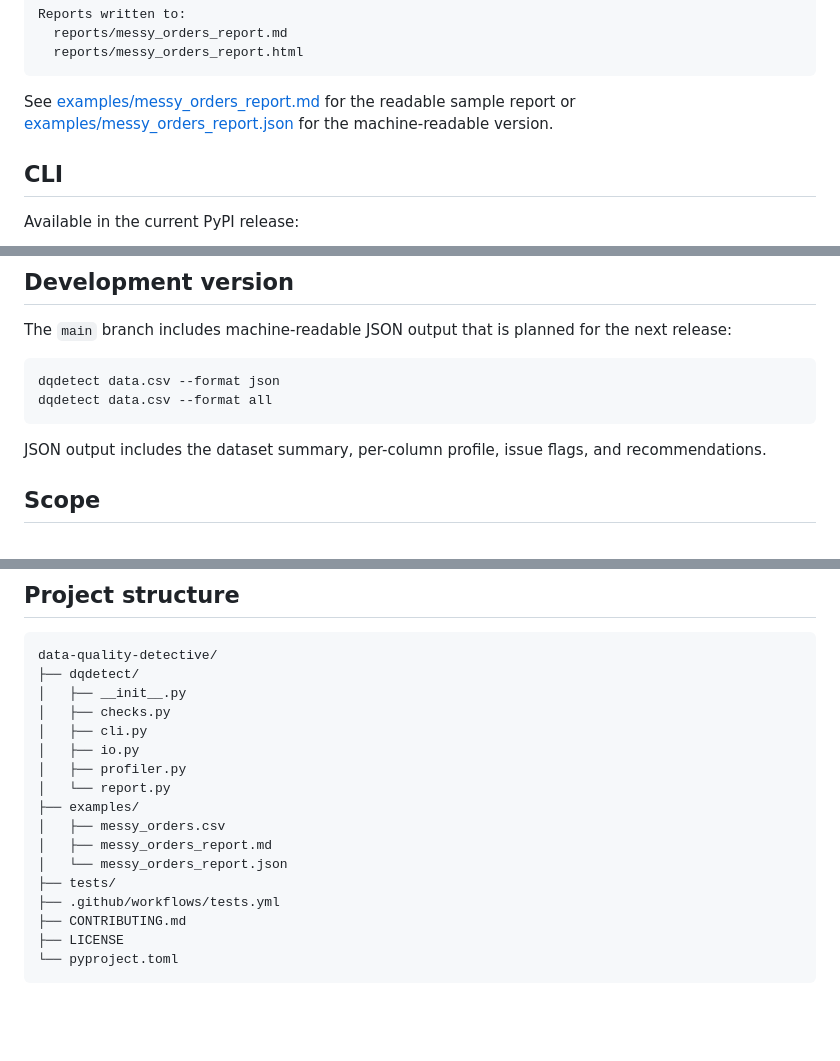
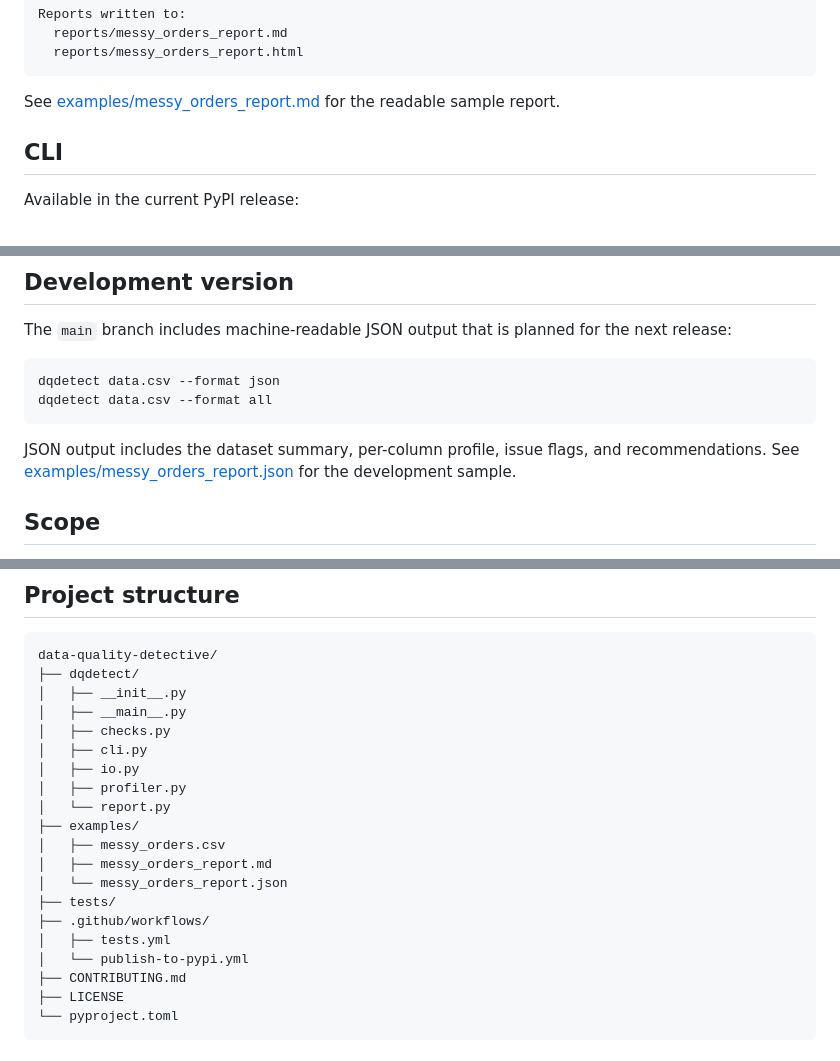
Before and after one commit to Shahedr/data-quality-detective, a Markdown page: README.md, 3 parts joined by grey strips. Drawn GitHub-style; blank space fills up the shorter version.

Commit message:
Clarify release and development documentation

```diff
--- a/README.md
+++ b/README.md
@@ -59,7 +59,7 @@ Reports written to:
   reports/messy_orders_report.html
 ~~~
 
-See [examples/messy_orders_report.md](examples/messy_orders_report.md) for the readable sample report or [examples/messy_orders_report.json](examples/messy_orders_report.json) for the machine-readable version.
+See [examples/messy_orders_report.md](examples/messy_orders_report.md) for the readable sample report.
 
 ## CLI
 
@@ -87,7 +87,7 @@ dqdetect data.csv --format json
 dqdetect data.csv --format all
 ~~~
 
-JSON output includes the dataset summary, per-column profile, issue flags, and recommendations.
+JSON output includes the dataset summary, per-column profile, issue flags, and recommendations. See [examples/messy_orders_report.json](examples/messy_orders_report.json) for the development sample.
 
 ## Scope
 
@@ -107,6 +107,7 @@ For example, a freight-cost field containing both dollar values and text such as
 data-quality-detective/
 ├── dqdetect/
 │   ├── __init__.py
+│   ├── __main__.py
 │   ├── checks.py
 │   ├── cli.py
 │   ├── io.py
@@ -117,7 +118,9 @@ data-quality-detective/
 │   ├── messy_orders_report.md
 │   └── messy_orders_report.json
 ├── tests/
-├── .github/workflows/tests.yml
+├── .github/workflows/
+│   ├── tests.yml
+│   └── publish-to-pypi.yml
 ├── CONTRIBUTING.md
 ├── LICENSE
 └── pyproject.toml
```
